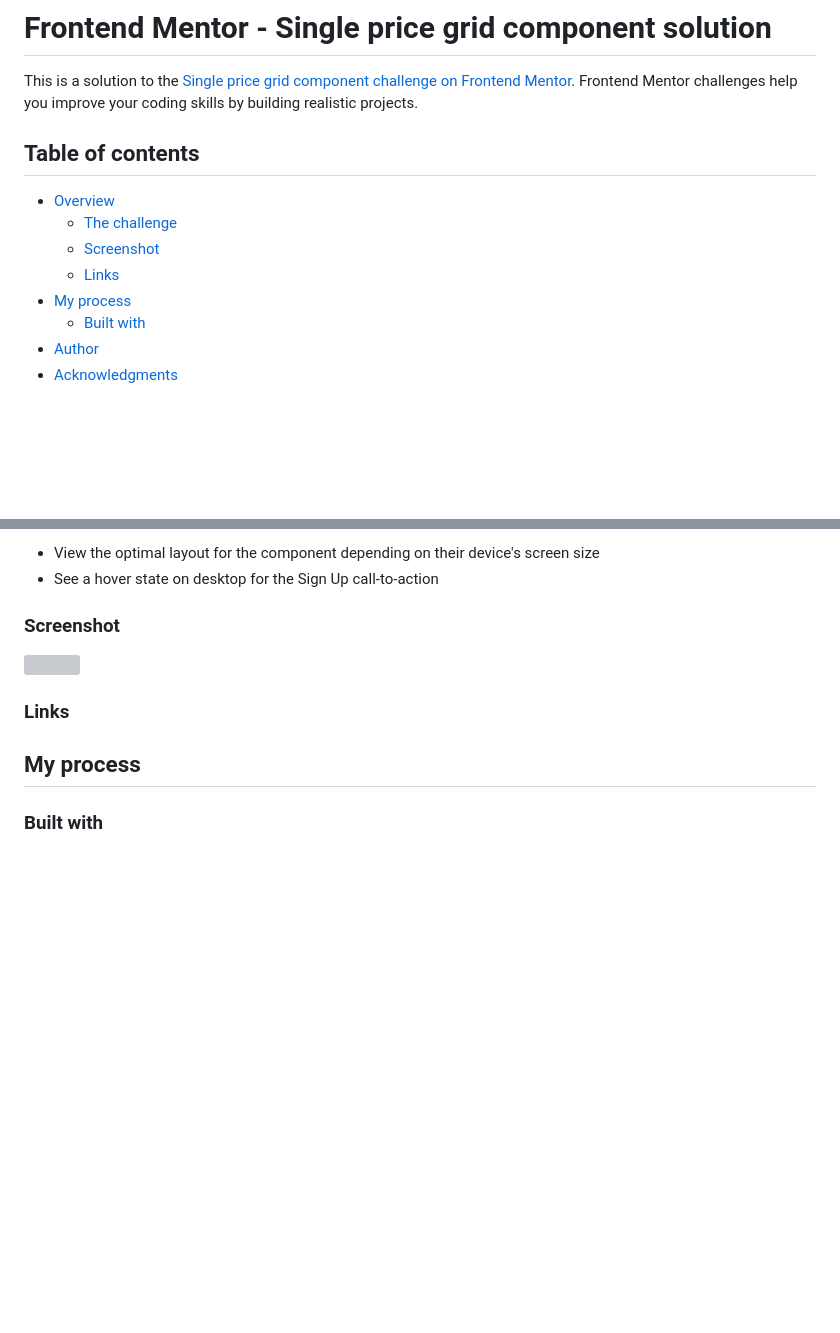
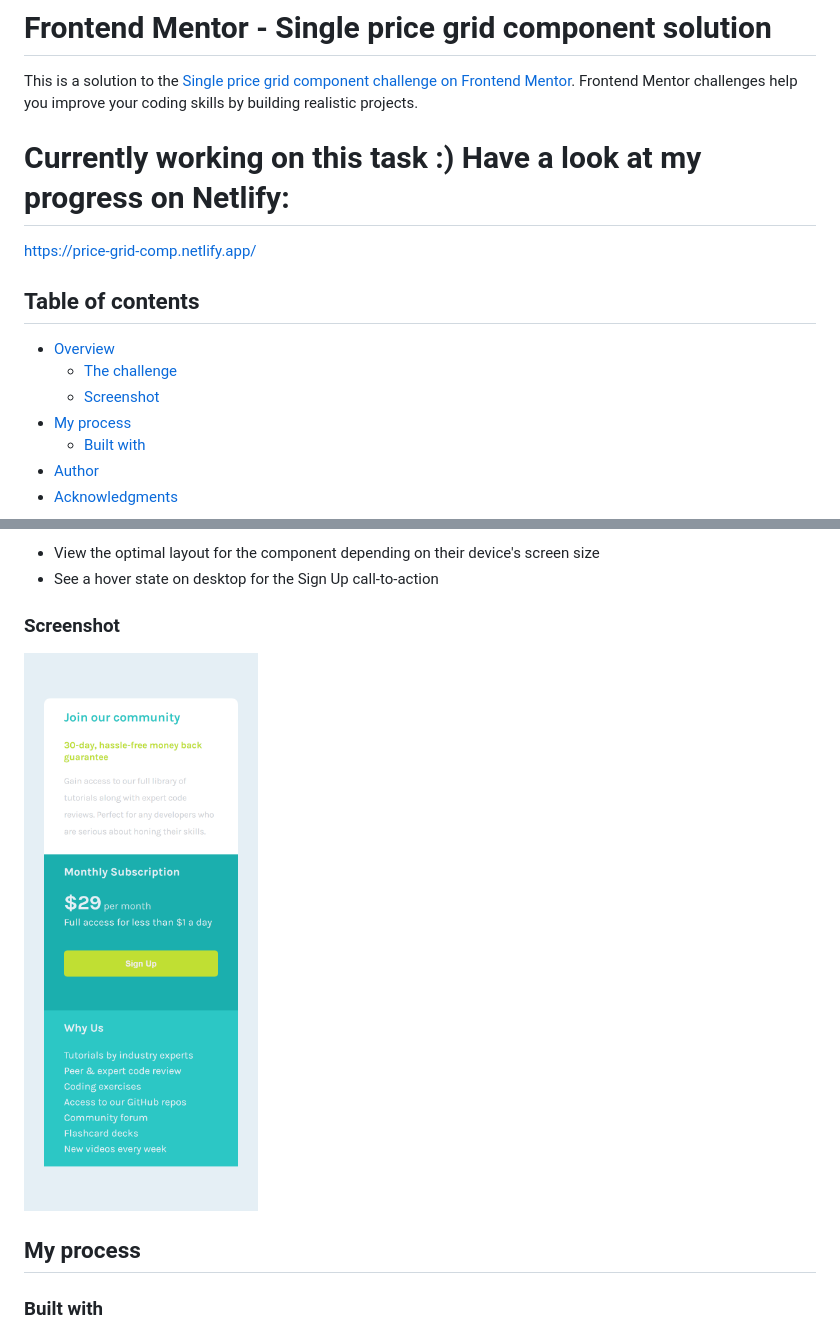
Before and after one commit to ve00ryca/Single-price-grid-component, a Markdown page: README.md, 2 parts joined by grey strips. Drawn GitHub-style; pictures changed too: screenshot.png (added); blank space fills up the shorter version; grey boxes are pictures that could not be loaded.

Commit message:
Netlify solution link in README

```diff
--- a/README.md
+++ b/README.md
@@ -1,13 +1,16 @@
 # Frontend Mentor - Single price grid component solution
 
 This is a solution to the [Single price grid component challenge on Frontend Mentor](https://www.frontendmentor.io/challenges/single-price-grid-component-5ce41129d0ff452fec5abbbc). Frontend Mentor challenges help you improve your coding skills by building realistic projects.
+
+# Currently working on this task :) Have a look at my progress on Netlify:
+
+https://price-grid-comp.netlify.app/
 
 ## Table of contents
 
 - [Overview](#overview)
   - [The challenge](#the-challenge)
   - [Screenshot](#screenshot)
-  - [Links](#links)
 - [My process](#my-process)
   - [Built with](#built-with)
 - [Author](#author)
@@ -24,9 +27,7 @@ Users should be able to:
 
 ### Screenshot
 
-![](./screenshot.jpg)
-
-### Links
+![](./screenshot.png)
 
 ## My process
 
```
